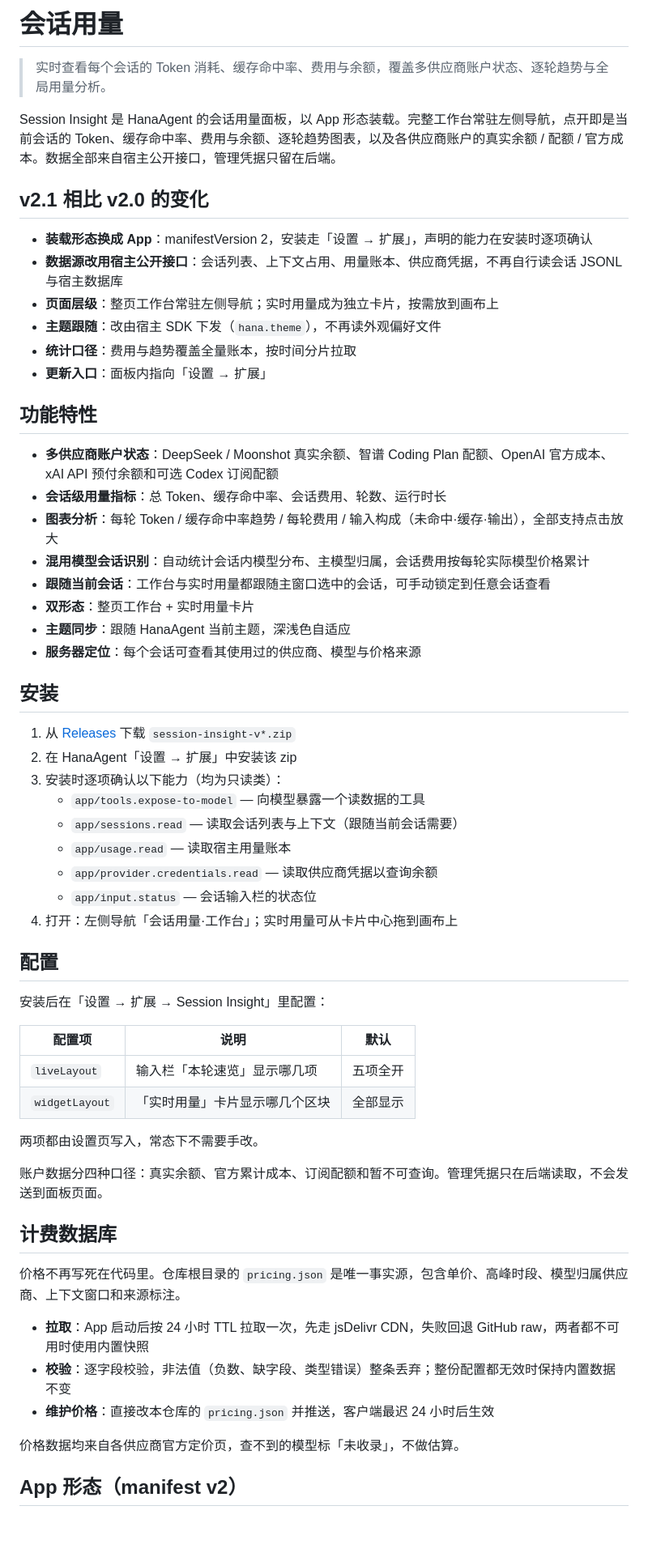
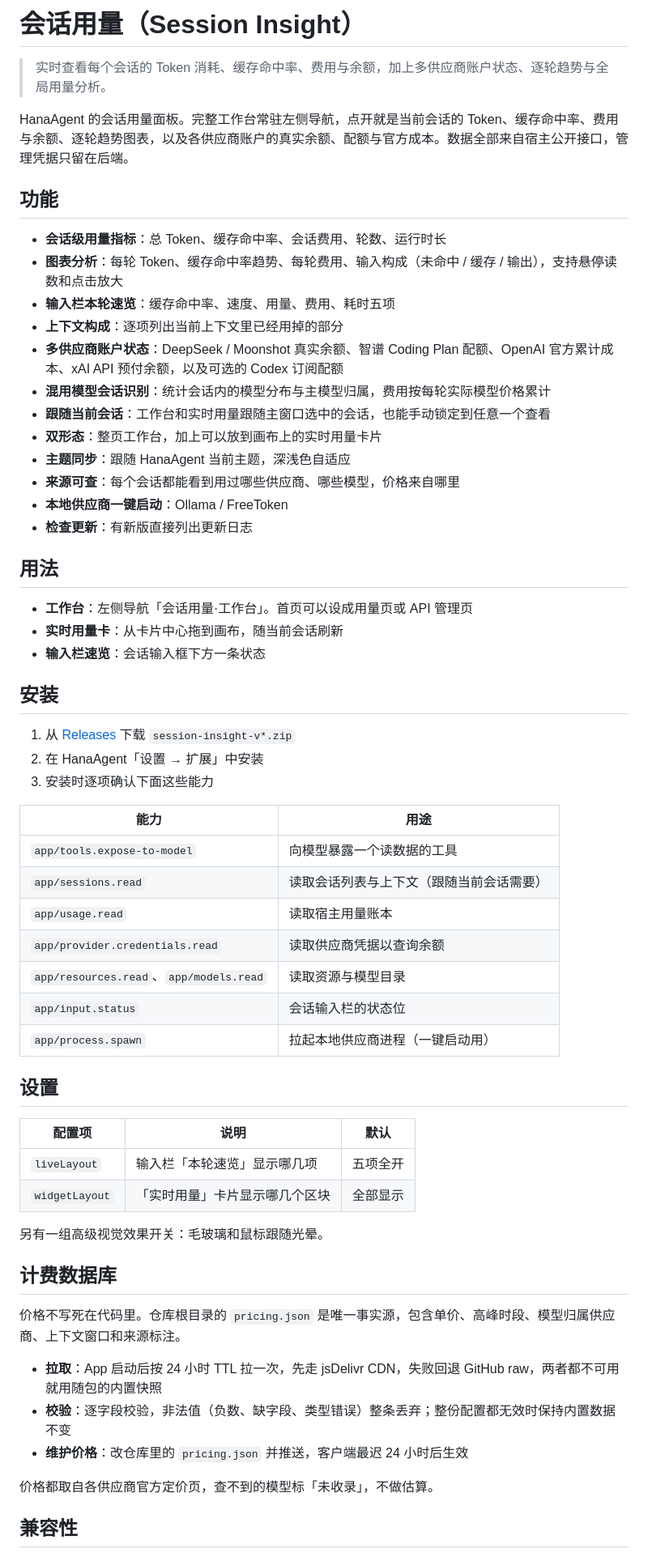
Before and after one commit to youyongdemao/HanaAgent-session-insight, a Markdown page: README.md, the part around one of its changes. Shown at 81% size. GitHub-like rendering; blank space fills up the shorter version.

Commit message:
docs: README 改成整篇应用介绍

```diff
--- a/README.md
+++ b/README.md
@@ -1,63 +1,64 @@
-# 会话用量
+# 会话用量（Session Insight）
 
-> 实时查看每个会话的 Token 消耗、缓存命中率、费用与余额，覆盖多供应商账户状态、逐轮趋势与全局用量分析。
+> 实时查看每个会话的 Token 消耗、缓存命中率、费用与余额，加上多供应商账户状态、逐轮趋势与全局用量分析。
 
-Session Insight 是 HanaAgent 的会话用量面板，以 App 形态装载。完整工作台常驻左侧导航，点开即是当前会话的 Token、缓存命中率、费用与余额、逐轮趋势图表，以及各供应商账户的真实余额 / 配额 / 官方成本。数据全部来自宿主公开接口，管理凭据只留在后端。
+HanaAgent 的会话用量面板。完整工作台常驻左侧导航，点开就是当前会话的 Token、缓存命中率、费用与余额、逐轮趋势图表，以及各供应商账户的真实余额、配额与官方成本。数据全部来自宿主公开接口，管理凭据只留在后端。
 
-## v2.1 相比 v2.0 的变化
+## 功能
 
-- **装载形态换成 App**：manifestVersion 2，安装走「设置 → 扩展」，声明的能力在安装时逐项确认
-- **数据源改用宿主公开接口**：会话列表、上下文占用、用量账本、供应商凭据，不再自行读会话 JSONL 与宿主数据库
-- **页面层级**：整页工作台常驻左侧导航；实时用量成为独立卡片，按需放到画布上
-- **主题跟随**：改由宿主 SDK 下发（`hana.theme`），不再读外观偏好文件
-- **统计口径**：费用与趋势覆盖全量账本，按时间分片拉取
-- **更新入口**：面板内指向「设置 → 扩展」
+- **会话级用量指标**：总 Token、缓存命中率、会话费用、轮数、运行时长
+- **图表分析**：每轮 Token、缓存命中率趋势、每轮费用、输入构成（未命中 / 缓存 / 输出），支持悬停读数和点击放大
+- **输入栏本轮速览**：缓存命中率、速度、用量、费用、耗时五项
+- **上下文构成**：逐项列出当前上下文里已经用掉的部分
+- **多供应商账户状态**：DeepSeek / Moonshot 真实余额、智谱 Coding Plan 配额、OpenAI 官方累计成本、xAI API 预付余额，以及可选的 Codex 订阅配额
+- **混用模型会话识别**：统计会话内的模型分布与主模型归属，费用按每轮实际模型价格累计
+- **跟随当前会话**：工作台和实时用量跟随主窗口选中的会话，也能手动锁定到任意一个查看
+- **双形态**：整页工作台，加上可以放到画布上的实时用量卡片
+- **主题同步**：跟随 HanaAgent 当前主题，深浅色自适应
+- **来源可查**：每个会话都能看到用过哪些供应商、哪些模型，价格来自哪里
+- **本地供应商一键启动**：Ollama / FreeToken
+- **检查更新**：有新版直接列出更新日志
 
-## 功能特性
+## 用法
 
-- **多供应商账户状态**：DeepSeek / Moonshot 真实余额、智谱 Coding Plan 配额、OpenAI 官方成本、xAI API 预付余额和可选 Codex 订阅配额
-- **会话级用量指标**：总 Token、缓存命中率、会话费用、轮数、运行时长
-- **图表分析**：每轮 Token / 缓存命中率趋势 / 每轮费用 / 输入构成（未命中·缓存·输出），全部支持点击放大
-- **混用模型会话识别**：自动统计会话内模型分布、主模型归属，会话费用按每轮实际模型价格累计
-- **跟随当前会话**：工作台与实时用量都跟随主窗口选中的会话，可手动锁定到任意会话查看
-- **双形态**：整页工作台 + 实时用量卡片
-- **主题同步**：跟随 HanaAgent 当前主题，深浅色自适应
-- **服务器定位**：每个会话可查看其使用过的供应商、模型与价格来源
+- **工作台**：左侧导航「会话用量·工作台」。首页可以设成用量页或 API 管理页
+- **实时用量卡**：从卡片中心拖到画布，随当前会话刷新
+- **输入栏速览**：会话输入框下方一条状态
 
 ## 安装
 
 1. 从 [Releases](https://github.com/youyongdemao/HanaAgent-session-insight/releases) 下载 `session-insight-v*.zip`
-2. 在 HanaAgent「设置 → 扩展」中安装该 zip
-3. 安装时逐项确认以下能力（均为只读类）：
-   - `app/tools.expose-to-model` — 向模型暴露一个读数据的工具
-   - `app/sessions.read` — 读取会话列表与上下文（跟随当前会话需要）
-   - `app/usage.read` — 读取宿主用量账本
-   - `app/provider.credentials.read` — 读取供应商凭据以查询余额
-   - `app/input.status` — 会话输入栏的状态位
-4. 打开：左侧导航「会话用量·工作台」；实时用量可从卡片中心拖到画布上
+2. 在 HanaAgent「设置 → 扩展」中安装
+3. 安装时逐项确认下面这些能力
 
-## 配置
+| 能力 | 用途 |
+|------|------|
+| `app/tools.expose-to-model` | 向模型暴露一个读数据的工具 |
+| `app/sessions.read` | 读取会话列表与上下文（跟随当前会话需要） |
+| `app/usage.read` | 读取宿主用量账本 |
+| `app/provider.credentials.read` | 读取供应商凭据以查询余额 |
+| `app/resources.read`、`app/models.read` | 读取资源与模型目录 |
+| `app/input.status` | 会话输入栏的状态位 |
+| `app/process.spawn` | 拉起本地供应商进程（一键启动用） |
 
-安装后在「设置 → 扩展 → Session Insight」里配置：
+## 设置
 
 | 配置项 | 说明 | 默认 |
 |-------|------|------|
 | `liveLayout` | 输入栏「本轮速览」显示哪几项 | 五项全开 |
 | `widgetLayout` | 「实时用量」卡片显示哪几个区块 | 全部显示 |
 
-两项都由设置页写入，常态下不需要手改。
-
-账户数据分四种口径：真实余额、官方累计成本、订阅配额和暂不可查询。管理凭据只在后端读取，不会发送到面板页面。
+另有一组高级视觉效果开关：毛玻璃和鼠标跟随光晕。
 
 ## 计费数据库
 
-价格不再写死在代码里。仓库根目录的 `pricing.json` 是唯一事实源，包含单价、高峰时段、模型归属供应商、上下文窗口和来源标注。
+价格不写死在代码里。仓库根目录的 `pricing.json` 是唯一事实源，包含单价、高峰时段、模型归属供应商、上下文窗口和来源标注。
 
-- **拉取**：App 启动后按 24 小时 TTL 拉取一次，先走 jsDelivr CDN，失败回退 GitHub raw，两者都不可用时使用内置快照
+- **拉取**：App 启动后按 24 小时 TTL 拉一次，先走 jsDelivr CDN，失败回退 GitHub raw，两者都不可用就用随包的内置快照
 - **校验**：逐字段校验，非法值（负数、缺字段、类型错误）整条丢弃；整份配置都无效时保持内置数据不变
-- **维护价格**：直接改本仓库的 `pricing.json` 并推送，客户端最迟 24 小时后生效
+- **维护价格**：改仓库里的 `pricing.json` 并推送，客户端最迟 24 小时后生效
 
-价格数据均来自各供应商官方定价页，查不到的模型标「未收录」，不做估算。
+价格都取自各供应商官方定价页，查不到的模型标「未收录」，不做估算。
 
-## App 形态（manifest v2）
+## 兼容性
 
```
Also changed, not shown: other parts of README.md (+10 -33 lines).
